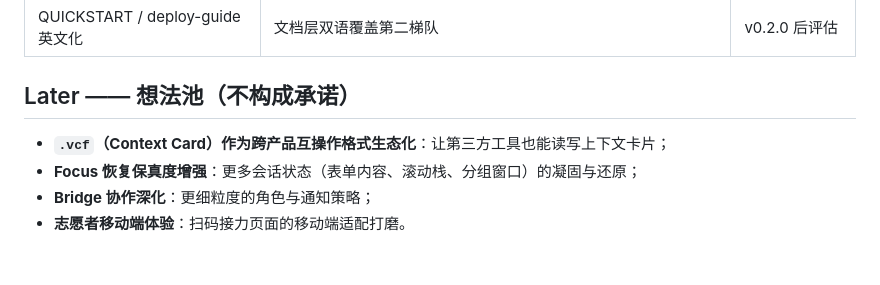
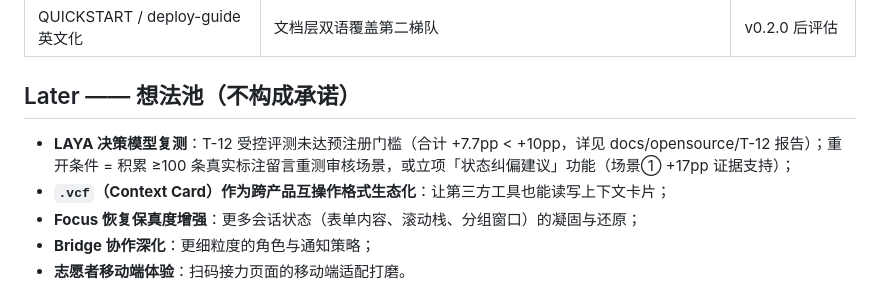
Before and after one commit to 1273984347/vannevar, a Markdown page: docs/roadmap.md, the part around the change. Drawn GitHub-style; blank space fills up the shorter version.

Commit message:
docs(opensource): T-12 LAYA 供应链审查 8/8 + 受控评测（未达预注册门槛，不接入）归档

```diff
--- a/docs/roadmap.md
+++ b/docs/roadmap.md
@@ -31,6 +31,7 @@
 
 ## Later —— 想法池（不构成承诺）
 
+- **LAYA 决策模型复测**：T-12 受控评测未达预注册门槛（合计 +7.7pp < +10pp，详见 docs/opensource/T-12 报告）；重开条件 = 积累 ≥100 条真实标注留言重测审核场景，或立项「状态纠偏建议」功能（场景① +17pp 证据支持）；
 - **`.vcf`（Context Card）作为跨产品互操作格式生态化**：让第三方工具也能读写上下文卡片；
 - **Focus 恢复保真度增强**：更多会话状态（表单内容、滚动栈、分组窗口）的凝固与还原；
 - **Bridge 协作深化**：更细粒度的角色与通知策略；
```
Also changed, not shown: docs/opensource/T-12-执行前计划.md (added, +44 -0 lines), docs/opensource/T-12-执行记录与验收报告.md (added, +62 -0 lines).
